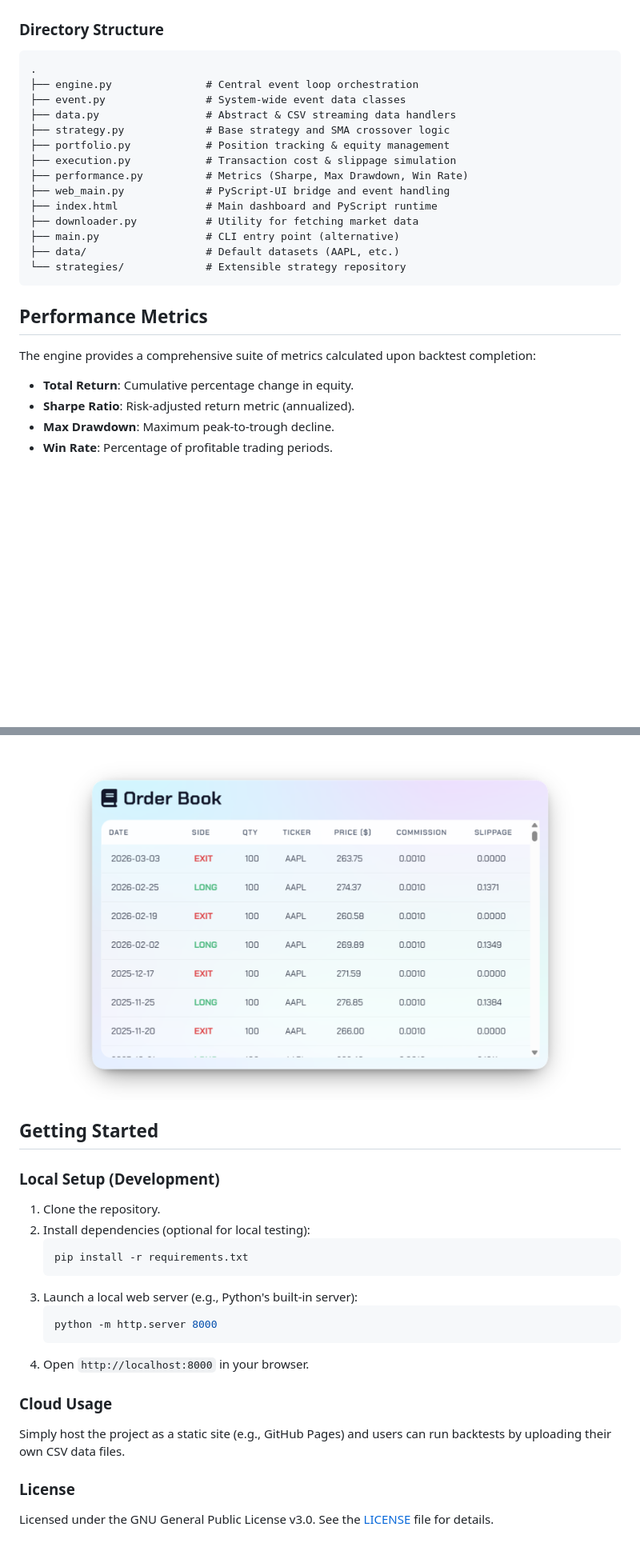
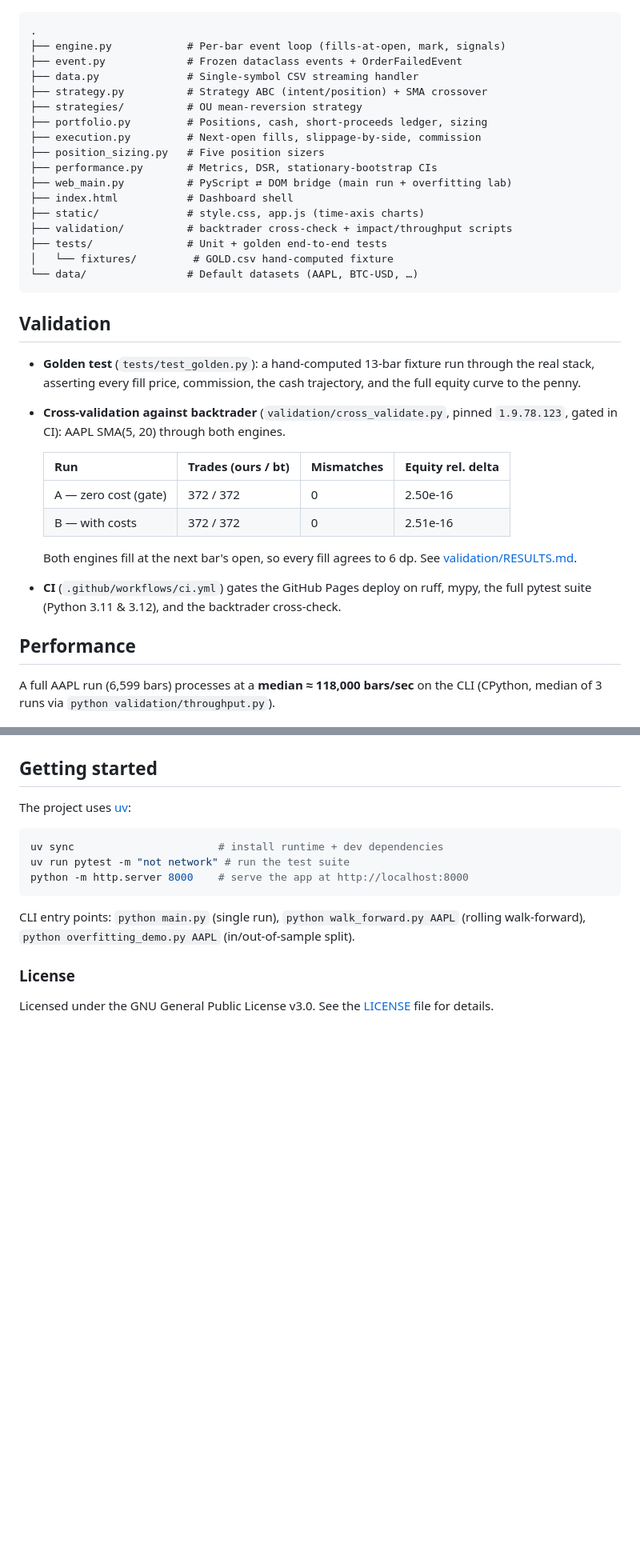
Before and after one commit to sahmed0/backtesting-quant-engine, a Markdown page: README.md, 2 parts joined by grey strips. Shown at 80% size. Drawn GitHub-style; blank space fills up the shorter version.

````diff
--- a/README.md
+++ b/README.md
@@ -53,60 +134,66 @@ graph TD
 ```
-
-### Directory Structure
 
 ```text
 .
-├── engine.py               # Central event loop orchestration
-├── event.py                # System-wide event data classes
-├── data.py                 # Abstract & CSV streaming data handlers
-├── strategy.py             # Base strategy and SMA crossover logic
-├── portfolio.py            # Position tracking & equity management
-├── execution.py            # Transaction cost & slippage simulation
-├── performance.py          # Metrics (Sharpe, Max Drawdown, Win Rate)
-├── web_main.py             # PyScript-UI bridge and event handling
-├── index.html              # Main dashboard and PyScript runtime
-├── downloader.py           # Utility for fetching market data
-├── main.py                 # CLI entry point (alternative)
-├── data/                   # Default datasets (AAPL, etc.)
-└── strategies/             # Extensible strategy repository
+├── engine.py            # Per-bar event loop (fills-at-open, mark, signals)
+├── event.py             # Frozen dataclass events + OrderFailedEvent
+├── data.py              # Single-symbol CSV streaming handler
+├── strategy.py          # Strategy ABC (intent/position) + SMA crossover
+├── strategies/          # OU mean-reversion strategy
+├── portfolio.py         # Positions, cash, short-proceeds ledger, sizing
+├── execution.py         # Next-open fills, slippage-by-side, commission
+├── position_sizing.py   # Five position sizers
+├── performance.py       # Metrics, DSR, stationary-bootstrap CIs
+├── web_main.py          # PyScript ⇄ DOM bridge (main run + overfitting lab)
+├── index.html           # Dashboard shell
+├── static/              # style.css, app.js (time-axis charts)
+├── validation/          # backtrader cross-check + impact/throughput scripts
+├── tests/               # Unit + golden end-to-end tests
+│   └── fixtures/         # GOLD.csv hand-computed fixture
+└── data/                # Default datasets (AAPL, BTC-USD, …)
 ```
 
-## Performance Metrics
+## Validation
 
-The engine provides a comprehensive suite of metrics calculated upon backtest completion:
+- **Golden test** (`tests/test_golden.py`): a hand-computed 13-bar fixture run
+  through the real stack, asserting every fill price, commission, the cash
+  trajectory, and the full equity curve to the penny.
+- **Cross-validation against backtrader** (`validation/cross_validate.py`, pinned
+  `1.9.78.123`, gated in CI): AAPL SMA(5, 20) through both engines.
 
-- **Total Return**: Cumulative percentage change in equity.
-- **Sharpe Ratio**: Risk-adjusted return metric (annualized).
-- **Max Drawdown**: Maximum peak-to-trough decline.
-- **Win Rate**: Percentage of profitable trading periods.
+  | Run | Trades (ours / bt) | Mismatches | Equity rel. delta |
+  |-----|--------------------|------------|-------------------|
+  | A — zero cost (gate) | 372 / 372 | 0 | 2.50e-16 |
+  | B — with costs | 372 / 372 | 0 | 2.51e-16 |
+
+  Both engines fill at the next bar's open, so every fill agrees to 6 dp. See
+  [validation/RESULTS.md](validation/RESULTS.md).
+- **CI** (`.github/workflows/ci.yml`) gates the GitHub Pages deploy on ruff, mypy,
+  the full pytest suite (Python 3.11 & 3.12), and the backtrader cross-check.
+
+## Performance
+
+A full AAPL run (6,599 bars) processes at a **median ≈ 118,000 bars/sec** on the CLI
+(CPython, median of 3 runs via `python validation/throughput.py`).
 
 <p align="center">
   <img src="public/chart.png" alt="Trade Executions Chart" width="700">
 </p>
 
-<p align="center">
-  <img src="public/table.png" alt="Executed Trades Order Book Table" width="700">
-</p>
+## Getting started
 
-## Getting Started
+The project uses [uv](https://docs.astral.sh/uv/):
 
-### Local Setup (Development)
+```bash
+uv sync                       # install runtime + dev dependencies
+uv run pytest -m "not network" # run the test suite
+python -m http.server 8000    # serve the app at http://localhost:8000
+```
 
-1. Clone the repository.
-2. Install dependencies (optional for local testing):
-   ```bash
-   pip install -r requirements.txt
-   ```
-3. Launch a local web server (e.g., Python's built-in server):
-   ```bash
-   python -m http.server 8000
-   ```
-4. Open `http://localhost:8000` in your browser.
-
-### Cloud Usage
-
-Simply host the project as a static site (e.g., GitHub Pages) and users can run backtests by uploading their own CSV data files.
+CLI entry points: `python main.py` (single run), `python walk_forward.py AAPL`
+(rolling walk-forward), `python overfitting_demo.py AAPL` (in/out-of-sample split).
 
 ### License
 
-Licensed under the GNU General Public License v3.0. See the [LICENSE](LICENSE) file for details.
+Licensed under the GNU General Public License v3.0. See the [LICENSE](LICENSE) file
+for details.
````
Also changed, not shown: other parts of README.md (+117 -36 lines).
